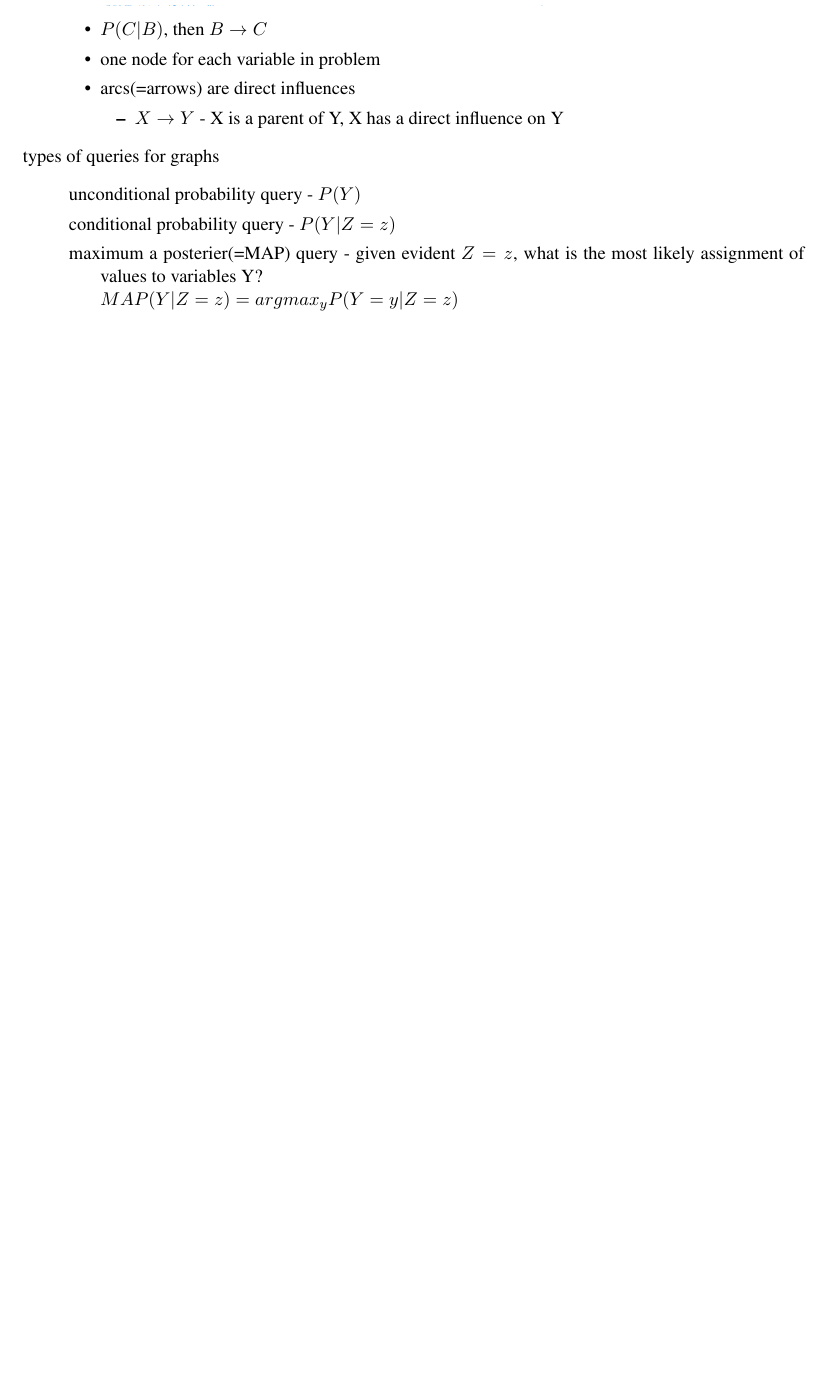
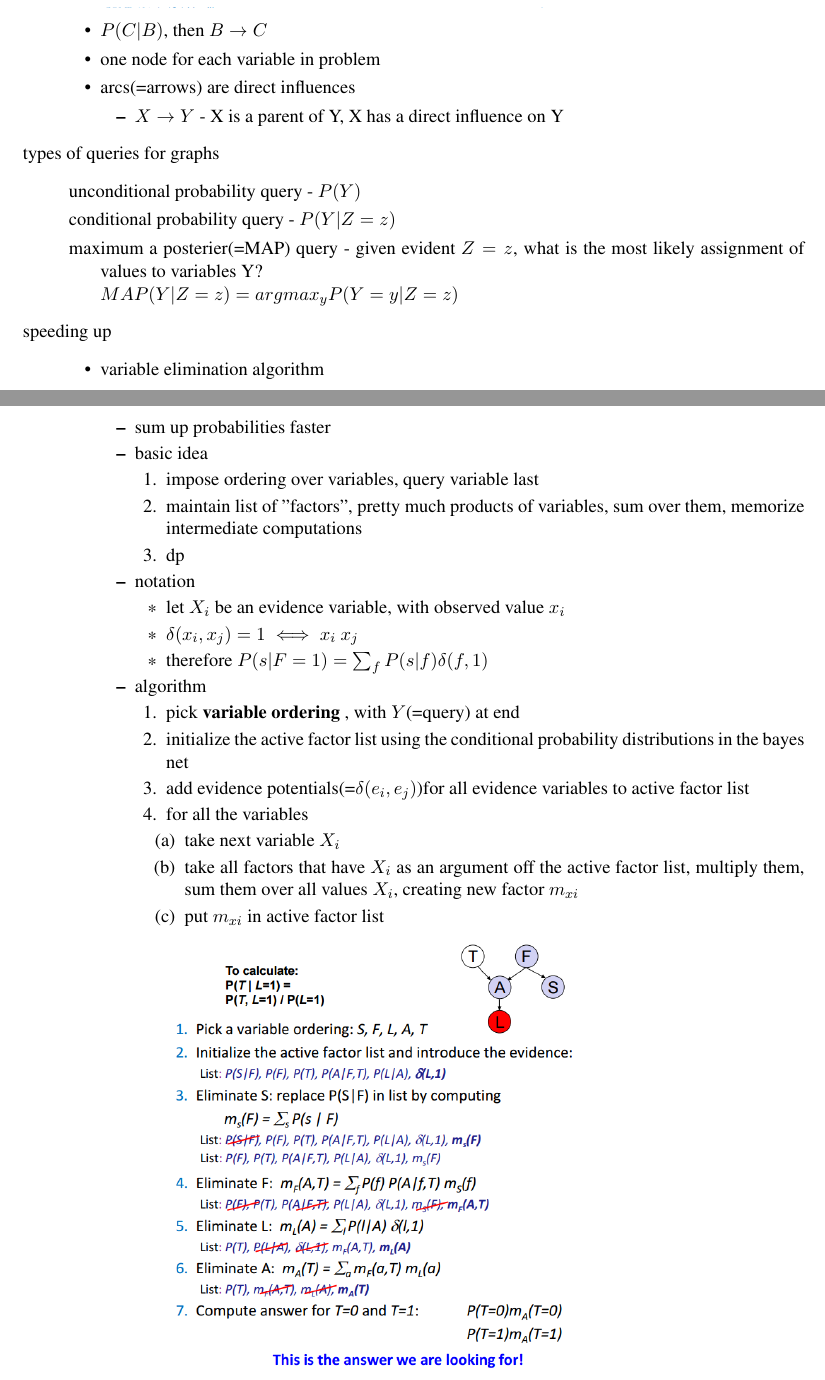
Before and after one commit to dolphinpink/notes, a LaTeX document (comp_424.tex): part of page 12 of 12 before the commit and two parts of pages 12 and 13 of 14 after it, the two joined at a grey line, cut so that both start at the same text, the shorter picture padded with empty space. Compiled offline with pdfLaTeX.

Commit message:
in progress bayes 2

```diff
--- a/comp_424.tex
+++ b/comp_424.tex
@@ -738,3 +738,33 @@
 	\item maximum a posterier(=MAP) query - given evident \ee{Z = z}, what is the most likely assignment of values to variables Y? \\ \ee{MAP(Y|Z = z) = argmax_yP(Y=y|Z=z)}
 \end{description}
 
+\item speeding up
+\begin{itemize}
+	\item variable elimination algorithm
+	\begin{itemize}
+		\item sum up probabilities faster
+		\item basic idea
+		\begin{enumerate}
+			\item impose ordering over variables, query variable last
+			\item maintain list of "factors", pretty much products of variables, sum over them, memorize intermediate computations
+			\item dp
+		\end{enumerate}
+
+		\item notation
+		\begin{itemize}
+			\item let \ee{X_i} be an evidence variable, with observed value \ee{x_i}
+			\item \ee{\delta(x_i,x_j) = 1 \iff x_i \ x_j}
+			\item therefore \ee{P(s \vert F=1) = \sum_{f}^{}P(s \vert f) \delta (f,1)}
+		\end{itemize}
+
+		\item algorithm
+		\begin{enumerate}
+			\item pick \textbf{variable ordering }, with \ee{Y}(=query) at end
+			\item initialize the active factor list using the conditional probability distributions in the bayes net
+			\item add evidence potentials(=\ee{\delta (e_i,e_j)})for all evidence variables to active factor list
+			\item for all the variables
+			\begin{enumerate}
+				\item take next variable \ee{X_i}
+				\item take all factors that have \ee{X_i} as an argument off the active factor list, multiply them, sum them over all values \ee{X_i}, creating new factor \ee{m_{xi}}
+				\item put \ee{m_{xi}} in active factor list
+			\end{enumerate}
```
Also changed, not shown: images/variable_elim.png (added), comp_424.tex (22 more changed lines).
